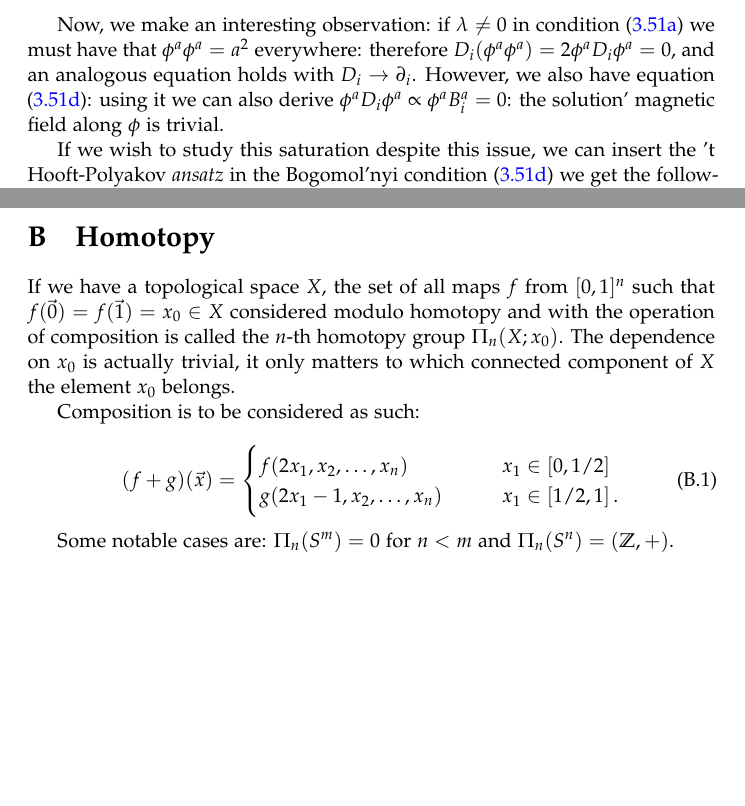
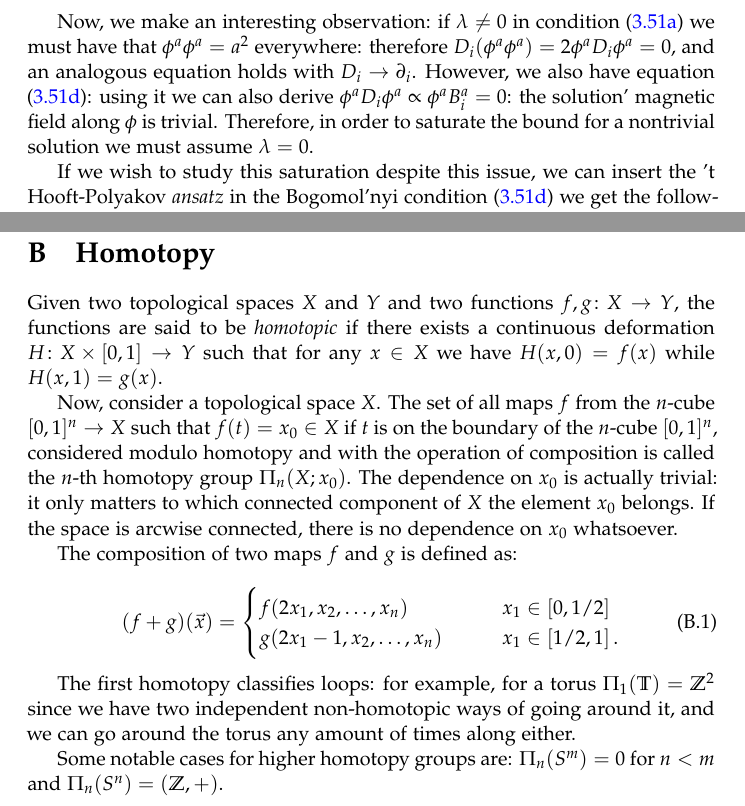
Before and after one commit to jacopok/Hooft-Polyakov-Monopoles, a LaTeX paper (main.tex, which reads BPSMonopole.tex, appendices.tex): two parts of pages 19 and 21 of 22 before the commit and two parts of pages 19 and 22 of 23 after it, joined at a grey line, cut so that both start at the same text, the shorter picture padded with empty space. Compiled offline with pdfLaTeX.

Commit message:
Updated some appendix & BPS stuff

```diff
--- a/BPSMonopole.tex
+++ b/BPSMonopole.tex
@@ -98,6 +98,7 @@ To derive the bound we discarded in the expression of the energy integrals of al
 
 Now, we make an interesting observation: if \(\lambda \neq 0\) in condition \eqref{eq:potential-condition} we must have that \(\phi^a \phi^a = a^2\) everywhere: therefore \(D_i (\phi^a \phi^a) = 2 \phi^a D_i \phi^a = 0\), and an analogous equation holds with \(D_i \rightarrow \partial_i\).
 However, we also have equation \eqref{eq:bogomolnyi-condition}: using it we can also derive \(\phi^a D_i \phi^a \propto \phi^a B_i^a = 0\): the solution' magnetic field along \(\phi \) is trivial.
+Therefore, in order to saturate the bound for a nontrivial solution we must assume \(\lambda = 0\).
 
 If we wish to study this saturation despite this issue, we can insert the 't Hooft-Polyakov \emph{ansatz} in the Bogomol'nyi condition \eqref{eq:bogomolnyi-condition} we get the following set of differential equations:
 %
--- a/appendices.tex
+++ b/appendices.tex
@@ -58,9 +59,13 @@ The non-contractibiliy of spaces is caused by topological nontriviality: the quo
 
 \section{Homotopy} \label{sec:homotopy}
 
-If we have a topological space \(X\), the set of all maps \(f\) from \([0,1]^n\) such that  \(f(\vec{0}) = f(\vec{1} )=x_0 \in X\) considered modulo homotopy and with the operation of composition is called the \(n\)-th homotopy group \(\Pi_n (X; x_0)\). The dependence on \(x_0\) is actually trivial, it only matters to which connected component of \(X\) the element \(x_0\) belongs.
+Given two topological spaces \(X\) and \(Y\) and two functions \(f, g \colon X \rightarrow Y\), the functions are said to be \emph{homotopic} if there exists a continuous deformation \(H \colon X \times [0,1] \rightarrow Y\) such that for any \(x \in X\) we have \(H(x, 0) = f(x)\) while \(H(x, 1) = g(x)\).
 
-Composition is to be considered as such:
+Now, consider a topological space \(X\).
+The set of all maps \(f\) from the \(n\)-cube \([0,1]^n \rightarrow X\) such that  \(f(t) = x_0 \in X\) if \(t\) is on the boundary of the \(n\)-cube \([0,1]^{n}\), considered modulo homotopy and with the operation of composition is called the \(n\)-th homotopy group \(\Pi_n (X; x_0)\).
+The dependence on \(x_0\) is actually trivial: it only matters to which connected component of \(X\) the element \(x_0\) belongs. If the space is arcwise connected, there is no dependence on \(x_0 \) whatsoever.
+
+The composition of two maps \(f\) and \(g\) is defined as:
 
 \begin{equation}
   (f+g) (\vec{x} ) = \begin{cases}
@@ -69,5 +74,8 @@ Composition is to be considered as such:
   \end{cases}
 \end{equation}
 
-Some notable cases are: \(\Pi_n (S^m) = 0 \) for \(n<m\) and \(\Pi_n (S^n) = (\mathbb Z, +)\).
+The first homotopy classifies loops: for example, for a torus \(\Pi_{1} (\mathbb{T}) = \mathbb{Z}^2\) since we have two independent non-homotopic  ways of going around it, and we can go around the torus any amount of times along either.
+
+Some notable cases for higher homotopy groups are: \(\Pi_n (S^m) = 0 \) for \(n<m\) and \(\Pi_n (S^n) = (\mathbb Z, +)\).
+
 \end{document}
```
Also changed, not shown: main.pdf, BPSMonopole.tex (4 more changed lines), appendices.tex (1 more changed lines).
